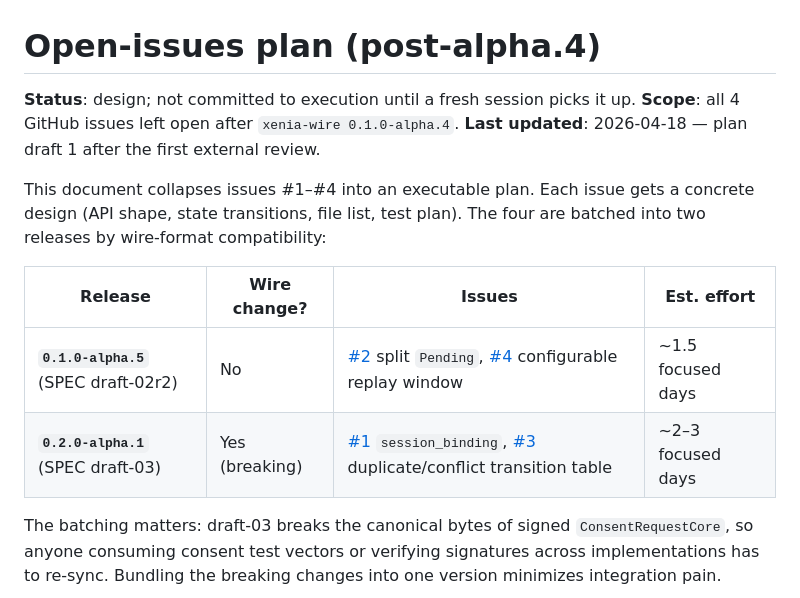
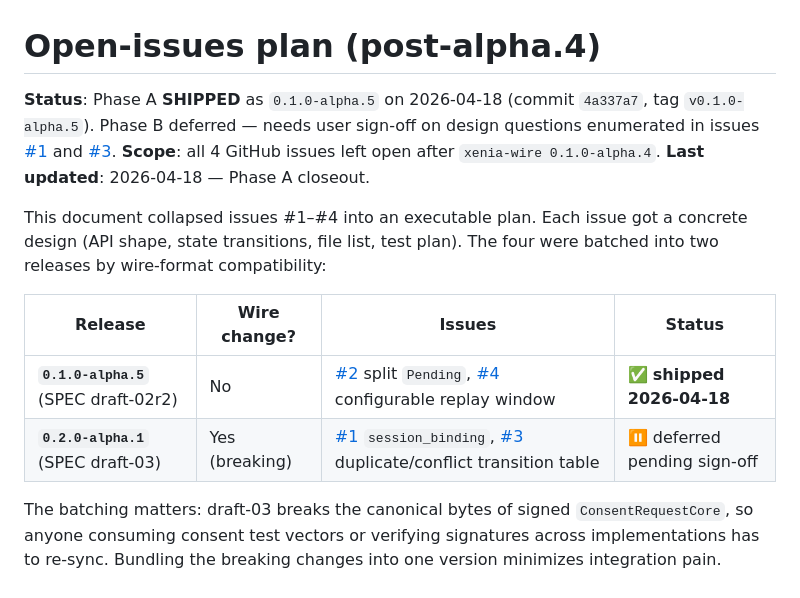
Before and after one commit to Luminous-Dynamics/xenia-wire, a Markdown page: plans/OPEN_ISSUES_PLAN.md, the part around the change. GitHub-like rendering.

Commit message:
plans: mark Phase A (alpha.5) closed in OPEN_ISSUES_PLAN
Issues #2 + #4 shipped in 0.1.0-alpha.5 on 2026-04-18 (commit 4a337a7,
tag v0.1.0-alpha.5). Phase B (#1 session_binding + #3 duplicate/
conflict transitions) remains deferred to draft-03 / 0.2.0-alpha.1
pending user sign-off on the design questions enumerated in each
issue's GitHub thread.

```diff
--- a/plans/OPEN_ISSUES_PLAN.md
+++ b/plans/OPEN_ISSUES_PLAN.md
@@ -1,17 +1,17 @@
 # Open-issues plan (post-alpha.4)
 
-**Status**: design; not committed to execution until a fresh session picks it up.
+**Status**: Phase A **SHIPPED** as `0.1.0-alpha.5` on 2026-04-18 (commit `4a337a7`, tag `v0.1.0-alpha.5`). Phase B deferred — needs user sign-off on design questions enumerated in issues [#1](https://github.com/Luminous-Dynamics/xenia-wire/issues/1) and [#3](https://github.com/Luminous-Dynamics/xenia-wire/issues/3).
 **Scope**: all 4 GitHub issues left open after `xenia-wire 0.1.0-alpha.4`.
-**Last updated**: 2026-04-18 — plan draft 1 after the first external review.
+**Last updated**: 2026-04-18 — Phase A closeout.
 
-This document collapses issues #1–#4 into an executable plan. Each issue
-gets a concrete design (API shape, state transitions, file list, test
-plan). The four are batched into two releases by wire-format compatibility:
+This document collapsed issues #1–#4 into an executable plan. Each issue
+got a concrete design (API shape, state transitions, file list, test
+plan). The four were batched into two releases by wire-format compatibility:
 
-| Release | Wire change? | Issues | Est. effort |
-|---------|--------------|--------|-------------|
-| **`0.1.0-alpha.5`** (SPEC draft-02r2) | No | [#2](https://github.com/Luminous-Dynamics/xenia-wire/issues/2) split `Pending`, [#4](https://github.com/Luminous-Dynamics/xenia-wire/issues/4) configurable replay window | ~1.5 focused days |
-| **`0.2.0-alpha.1`** (SPEC draft-03) | Yes (breaking) | [#1](https://github.com/Luminous-Dynamics/xenia-wire/issues/1) `session_binding`, [#3](https://github.com/Luminous-Dynamics/xenia-wire/issues/3) duplicate/conflict transition table | ~2–3 focused days |
+| Release | Wire change? | Issues | Status |
+|---------|--------------|--------|--------|
+| **`0.1.0-alpha.5`** (SPEC draft-02r2) | No | [#2](https://github.com/Luminous-Dynamics/xenia-wire/issues/2) split `Pending`, [#4](https://github.com/Luminous-Dynamics/xenia-wire/issues/4) configurable replay window | ✅ **shipped 2026-04-18** |
+| **`0.2.0-alpha.1`** (SPEC draft-03) | Yes (breaking) | [#1](https://github.com/Luminous-Dynamics/xenia-wire/issues/1) `session_binding`, [#3](https://github.com/Luminous-Dynamics/xenia-wire/issues/3) duplicate/conflict transition table | ⏸️ deferred pending sign-off |
 
 The batching matters: draft-03 breaks the canonical bytes of signed
 `ConsentRequestCore`, so anyone consuming consent test vectors or
```
